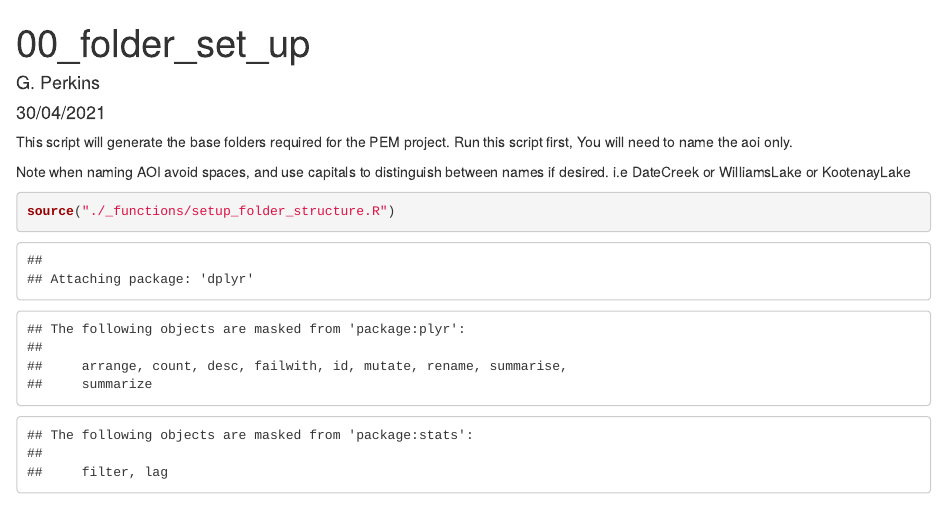
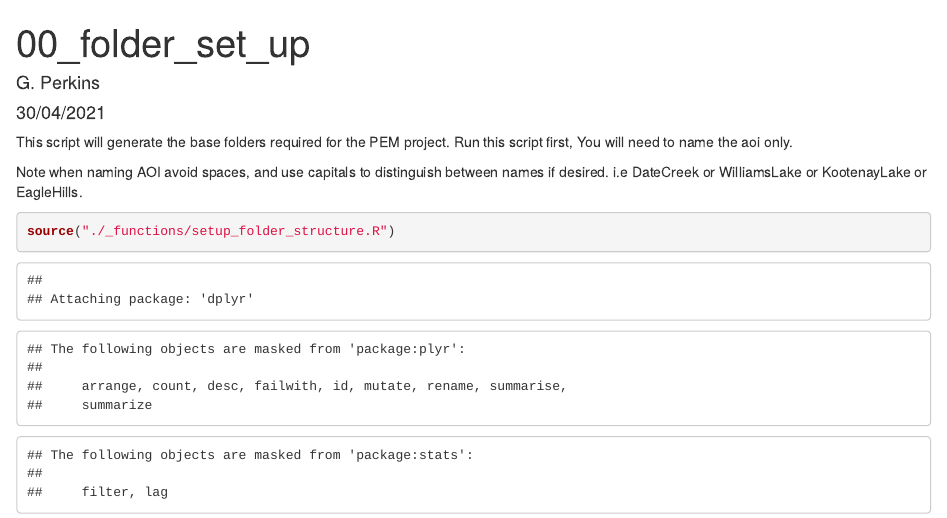
Before and after one commit to ateucher/ML-PEM_Methods, an R Markdown document (00_folder_set_up.Rmd): the page in a window 1100 px wide, from its top. Rendered offline with R 4.5, knitr and Pandoc, with nearby package versions.

Commit message:
test commit - edit text about AOIs

````diff
--- a/00_folder_set_up.Rmd
+++ b/00_folder_set_up.Rmd
@@ -12,7 +12,7 @@ knitr::opts_chunk$set(echo = TRUE)
 This script will generate the base folders required for the PEM project.
 Run this script first, You will need to name the aoi only.
 
-Note when naming AOI avoid spaces, and use capitals to distinguish between names if desired. i.e DateCreek or WilliamsLake or KootenayLake
+Note when naming AOI avoid spaces, and use capitals to distinguish between names if desired. i.e DateCreek or WilliamsLake or KootenayLake or EagleHills.
 
 
 ```{r}
````
